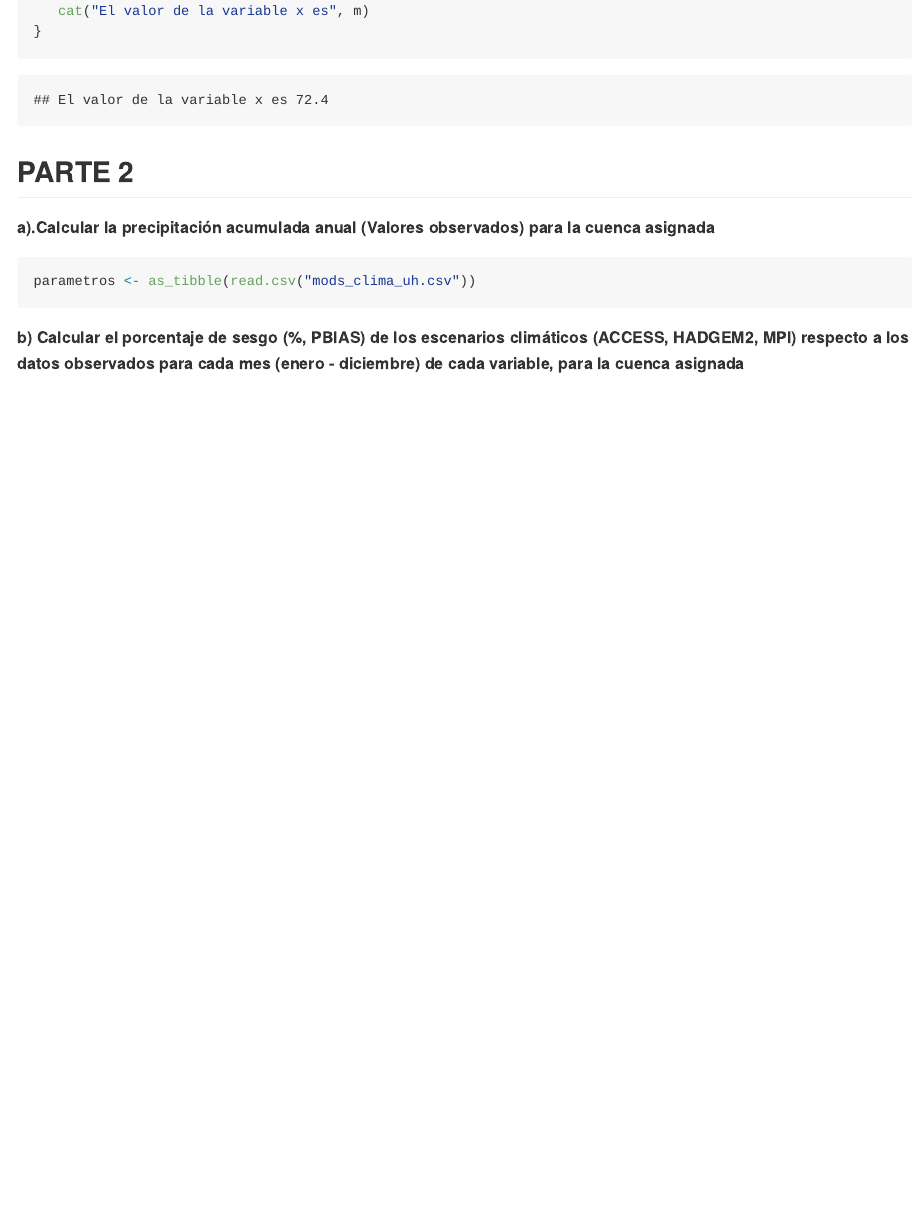
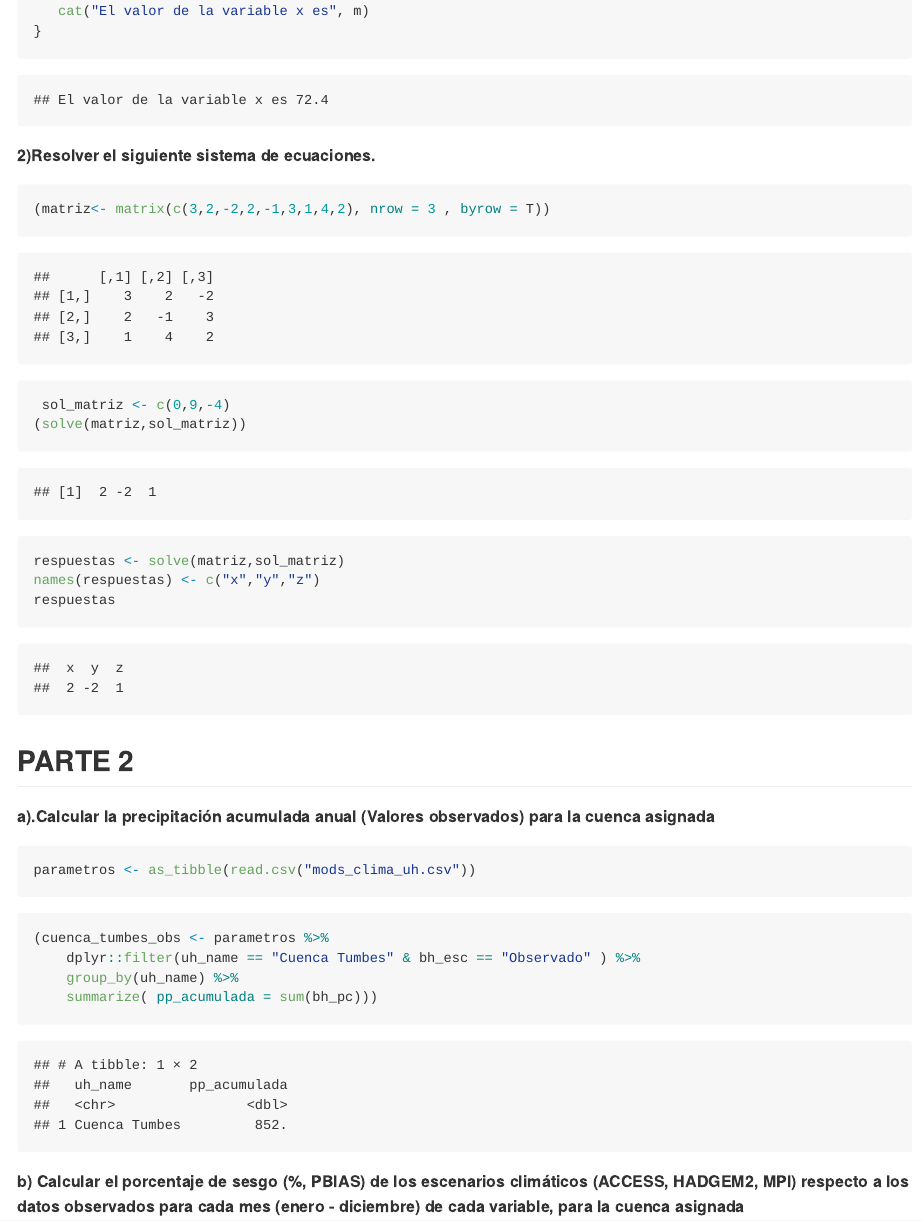
Before and after one commit to AntoniCesar/EXAMEN_PARCIAL, an R Markdown document (README.Rmd): the page in a window 1100 px wide, from 700 px down. Rendered offline with R 4.5, knitr and Pandoc, with nearby package versions; some code elsewhere in the file could not run offline.

Commit message:
Avance parte 2

````diff
--- a/README.Rmd
+++ b/README.Rmd
@@ -37,6 +37,18 @@ if (1000 <= x & x <= 3000) {
 }
 ```
 
+**2)Resolver el siguiente sistema de ecuaciones.**
+
+```{r}
+(matriz<- matrix(c(3,2,-2,2,-1,3,1,4,2), nrow = 3 , byrow = T))
+ sol_matriz <- c(0,9,-4)
+(solve(matriz,sol_matriz))
+```
+```{r}
+respuestas <- solve(matriz,sol_matriz)
+names(respuestas) <- c("x","y","z")
+respuestas
+```
 
 
 ## PARTE 2
@@ -45,6 +57,13 @@ if (1000 <= x & x <= 3000) {
 para la cuenca asignada**
 ```{r}
 parametros <- as_tibble(read.csv("mods_clima_uh.csv"))
+```
+
+```{r}
+(cuenca_tumbes_obs <- parametros %>%
+    dplyr::filter(uh_name == "Cuenca Tumbes" & bh_esc == "Observado" ) %>%
+    group_by(uh_name) %>%
+    summarize( pp_acumulada = sum(bh_pc)))
 ```
 
 
````
